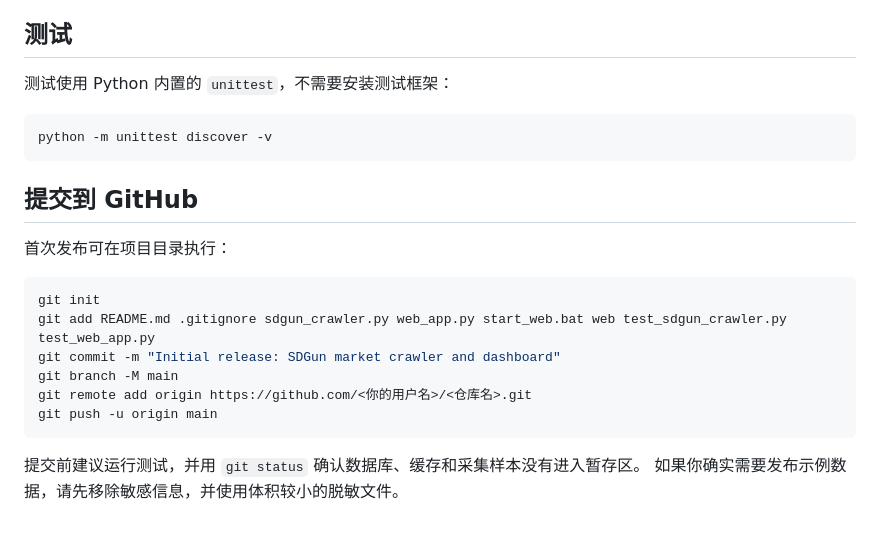
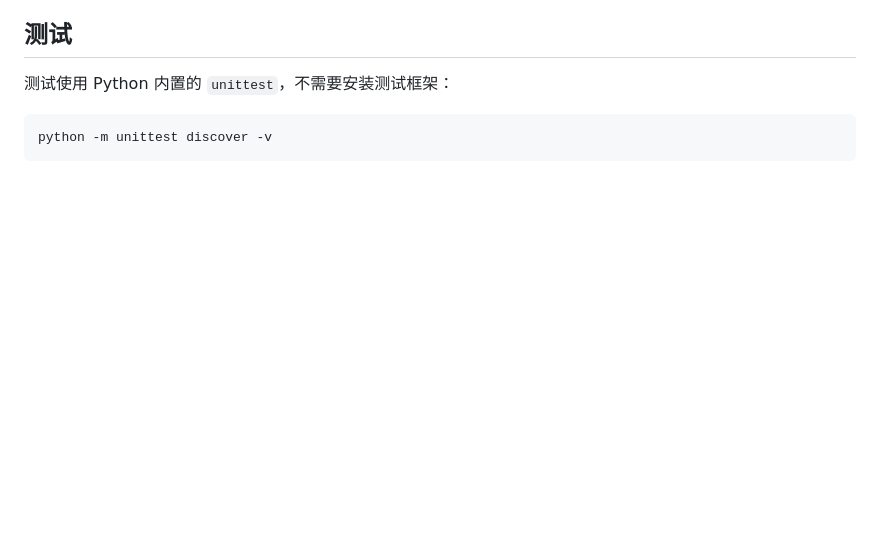
Before and after one commit to HMR-4BM/sdgun, a Markdown page: README.md, the part around the change. Rendered like a GitHub page; blank space fills up the shorter version.

````diff
--- a/README.md
+++ b/README.md
@@ -161,19 +161,3 @@ robots.txt 规则文件。这不等于站点授予无限制抓取许可，仍应
 ```powershell
 python -m unittest discover -v
 ```
-
-## 提交到 GitHub
-
-首次发布可在项目目录执行：
-
-```powershell
-git init
-git add README.md .gitignore sdgun_crawler.py web_app.py start_web.bat web test_sdgun_crawler.py test_web_app.py
-git commit -m "Initial release: SDGun market crawler and dashboard"
-git branch -M main
-git remote add origin https://github.com/<你的用户名>/<仓库名>.git
-git push -u origin main
-```
-
-提交前建议运行测试，并用 `git status` 确认数据库、缓存和采集样本没有进入暂存区。
-如果你确实需要发布示例数据，请先移除敏感信息，并使用体积较小的脱敏文件。
````
